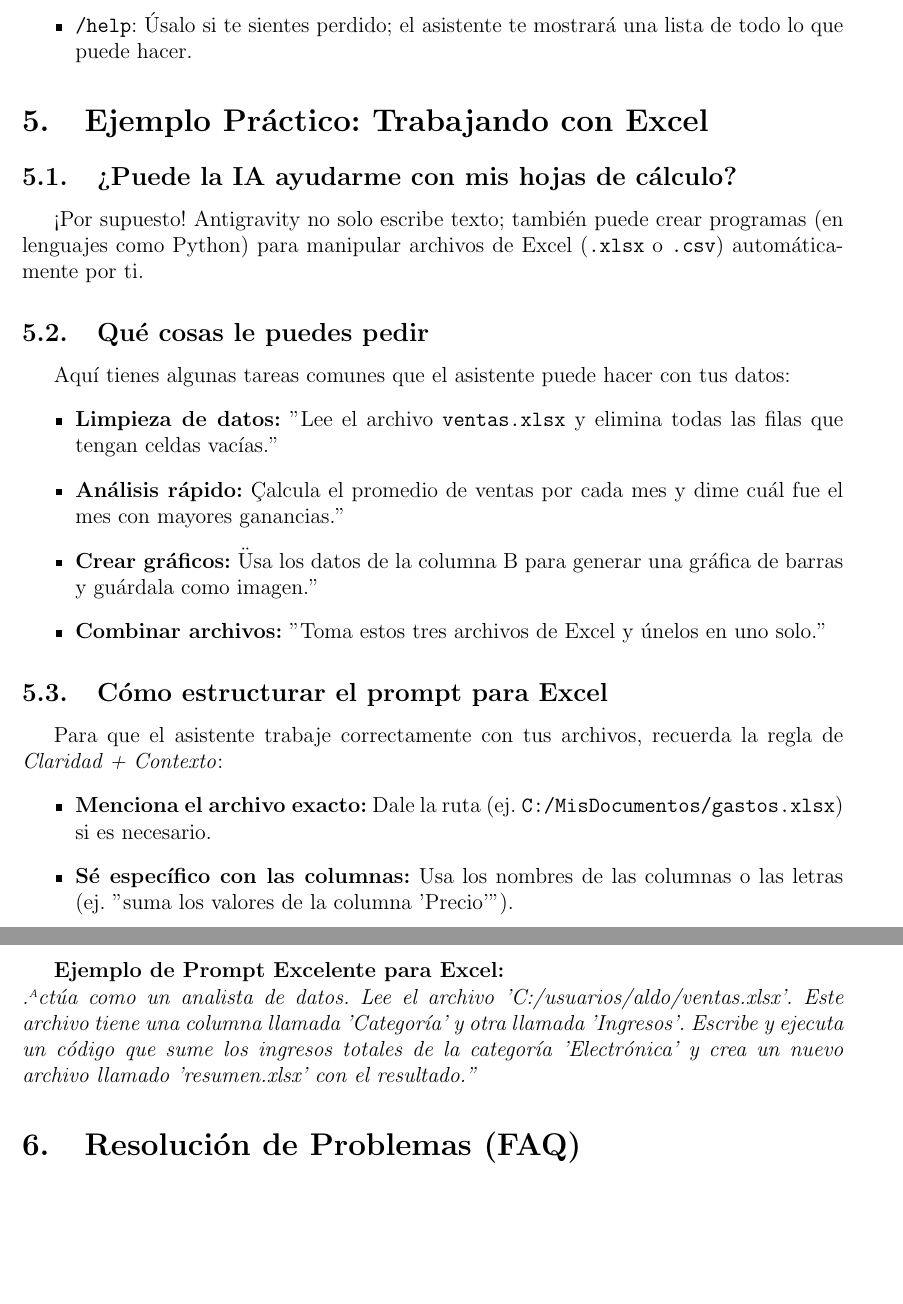
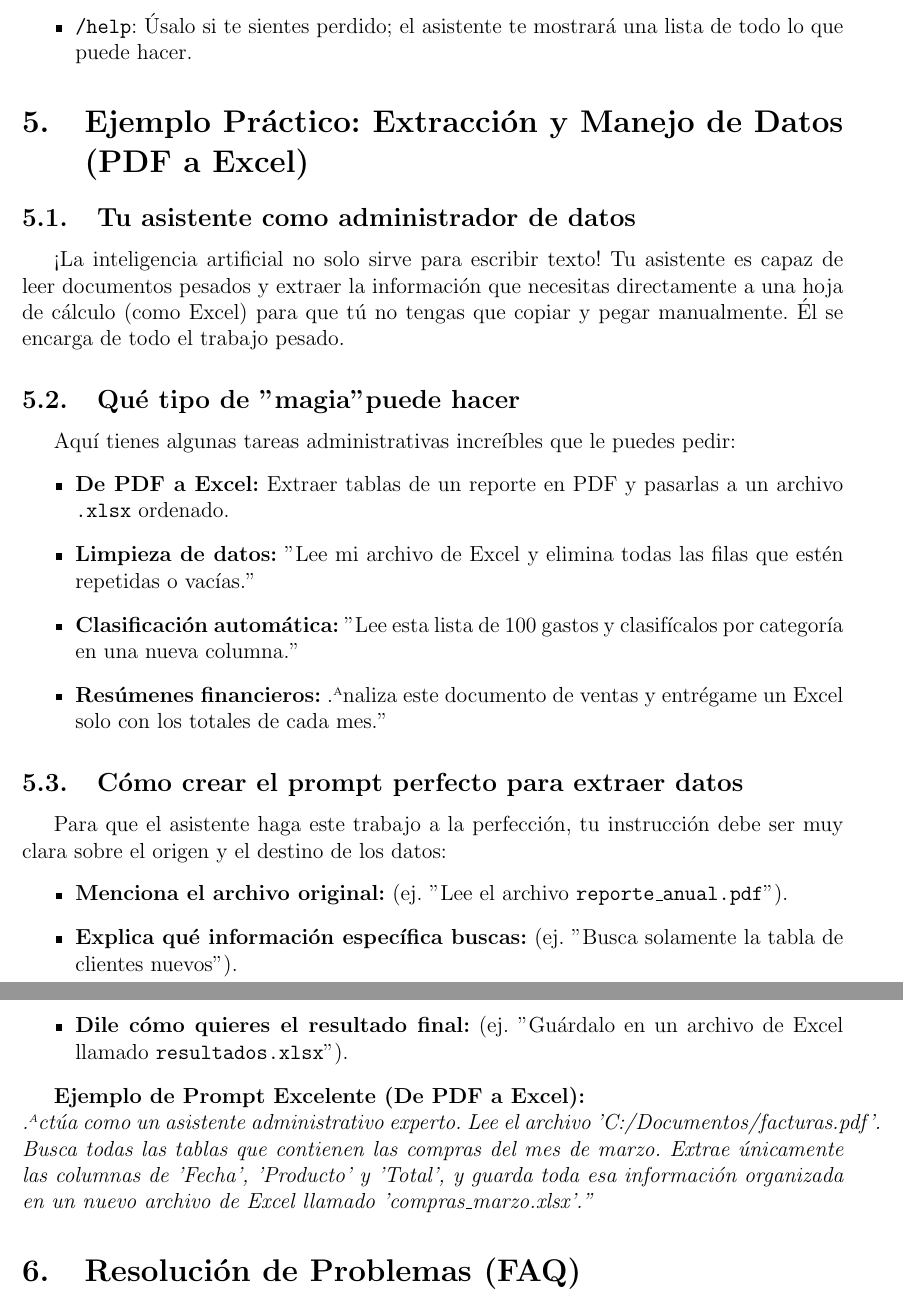
Before and after one commit to AldoZM/Antigravity-for-dummies, a LaTeX paper (AGY_for_dummies.tex): two parts of pages 4 and 5 of 5, joined at a grey line, cut so that both start at the same text, the shorter picture padded with empty space. Compiled offline with pdfLaTeX.

Commit message:
Refactor Excel section to focus on AI data administration and PDF to Excel extraction

```diff
--- a/AGY_for_dummies.tex
+++ b/AGY_for_dummies.tex
@@ -91,28 +91,29 @@ El asistente tiene "atajos" especiales llamados \textit{Slash commands} que le a
     \item \textbf{\texttt{/help}}: Úsalo si te sientes perdido; el asistente te mostrará una lista de todo lo que puede hacer.
 \end{itemize}
 
-\section{Ejemplo Práctico: Trabajando con Excel}
-\subsection{¿Puede la IA ayudarme con mis hojas de cálculo?}
-¡Por supuesto! Antigravity no solo escribe texto; también puede crear programas (en lenguajes como Python) para manipular archivos de Excel (\texttt{.xlsx} o \texttt{.csv}) automáticamente por ti.
+\section{Ejemplo Práctico: Extracción y Manejo de Datos (PDF a Excel)}
+\subsection{Tu asistente como administrador de datos}
+¡La inteligencia artificial no solo sirve para escribir texto! Tu asistente es capaz de leer documentos pesados y extraer la información que necesitas directamente a una hoja de cálculo (como Excel) para que tú no tengas que copiar y pegar manualmente. Él se encarga de todo el trabajo pesado.
 
-\subsection{Qué cosas le puedes pedir}
-Aquí tienes algunas tareas comunes que el asistente puede hacer con tus datos:
+\subsection{Qué tipo de "magia" puede hacer}
+Aquí tienes algunas tareas administrativas increíbles que le puedes pedir:
 \begin{itemize}
-    \item \textbf{Limpieza de datos:} "Lee el archivo \texttt{ventas.xlsx} y elimina todas las filas que tengan celdas vacías."
-    \item \textbf{Análisis rápido:} "Calcula el promedio de ventas por cada mes y dime cuál fue el mes con mayores ganancias."
-    \item \textbf{Crear gráficos:} "Usa los datos de la columna B para generar una gráfica de barras y guárdala como imagen."
-    \item \textbf{Combinar archivos:} "Toma estos tres archivos de Excel y únelos en uno solo."
+    \item \textbf{De PDF a Excel:} Extraer tablas de un reporte en PDF y pasarlas a un archivo \texttt{.xlsx} ordenado.
+    \item \textbf{Limpieza de datos:} "Lee mi archivo de Excel y elimina todas las filas que estén repetidas o vacías."
+    \item \textbf{Clasificación automática:} "Lee esta lista de 100 gastos y clasifícalos por categoría en una nueva columna."
+    \item \textbf{Resúmenes financieros:} "Analiza este documento de ventas y entrégame un Excel solo con los totales de cada mes."
 \end{itemize}
 
-\subsection{Cómo estructurar el prompt para Excel}
-Para que el asistente trabaje correctamente con tus archivos, recuerda la regla de \textit{Claridad + Contexto}:
+\subsection{Cómo crear el prompt perfecto para extraer datos}
+Para que el asistente haga este trabajo a la perfección, tu instrucción debe ser muy clara sobre el origen y el destino de los datos:
 \begin{itemize}
-    \item \textbf{Menciona el archivo exacto:} Dale la ruta (ej. \texttt{C:/MisDocumentos/gastos.xlsx}) si es necesario.
-    \item \textbf{Sé específico con las columnas:} Usa los nombres de las columnas o las letras (ej. "suma los valores de la columna 'Precio'").
+    \item \textbf{Menciona el archivo original:} (ej. "Lee el archivo \texttt{reporte\_anual.pdf}").
+    \item \textbf{Explica qué información específica buscas:} (ej. "Busca solamente la tabla de clientes nuevos").
+    \item \textbf{Dile cómo quieres el resultado final:} (ej. "Guárdalo en un archivo de Excel llamado \texttt{resultados.xlsx}").
 \end{itemize}
 
-\textbf{Ejemplo de Prompt Excelente para Excel:}\\
-\textit{"Actúa como un analista de datos. Lee el archivo 'C:/usuarios/aldo/ventas.xlsx'. Este archivo tiene una columna llamada 'Categoría' y otra llamada 'Ingresos'. Escribe y ejecuta un código que sume los ingresos totales de la categoría 'Electrónica' y crea un nuevo archivo llamado 'resumen.xlsx' con el resultado."}
+\textbf{Ejemplo de Prompt Excelente (De PDF a Excel):}\\
+\textit{"Actúa como un asistente administrativo experto. Lee el archivo 'C:/Documentos/facturas.pdf'. Busca todas las tablas que contienen las compras del mes de marzo. Extrae únicamente las columnas de 'Fecha', 'Producto' y 'Total', y guarda toda esa información organizada en un nuevo archivo de Excel llamado 'compras\_marzo.xlsx'."}
 
 \section{Resolución de Problemas (FAQ)}
 \subsection{¿Qué hago si el asistente no hace lo que quiero?}
```
